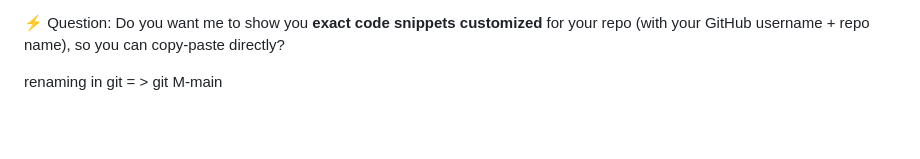
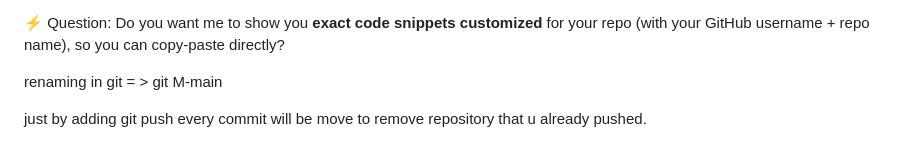
Before and after one commit to vin8921/learning-git, a Markdown page: readme.md, the part around the change. Rendered like a GitHub page; blank space fills up the shorter version.

```diff
--- a/readme.md
+++ b/readme.md
@@ -234,3 +234,5 @@ git push -u origin main
 
 
 renaming in git = > git M-main
+
+just by adding git push every commit will be move to remove repository that u already pushed.
```
